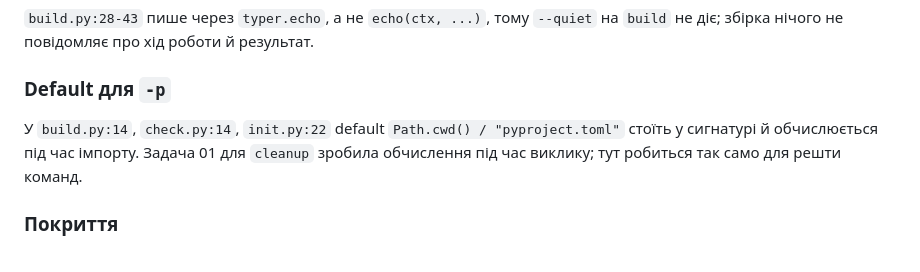
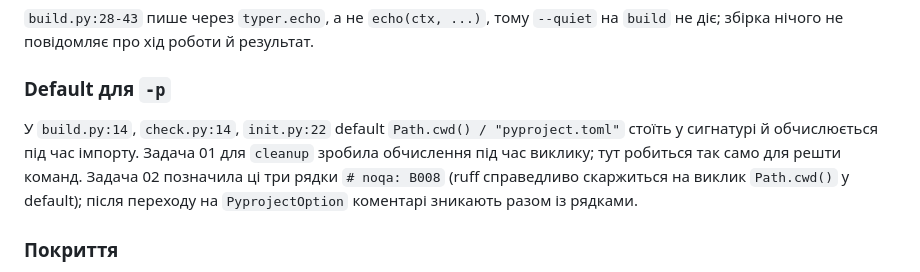
Before and after one commit to ruslan-rv-ua/PyRetort, a Markdown page: docs/tasks/05-build-robustness.md, the part around the change. Rendered like a GitHub page.

```diff
--- a/docs/tasks/05-build-robustness.md
+++ b/docs/tasks/05-build-robustness.md
@@ -30,7 +30,7 @@
 
 ### Default для `-p`
 
-У `build.py:14`, `check.py:14`, `init.py:22` default `Path.cwd() / "pyproject.toml"` стоїть у сигнатурі й обчислюється під час імпорту. Задача 01 для `cleanup` зробила обчислення під час виклику; тут робиться так само для решти команд.
+У `build.py:14`, `check.py:14`, `init.py:22` default `Path.cwd() / "pyproject.toml"` стоїть у сигнатурі й обчислюється під час імпорту. Задача 01 для `cleanup` зробила обчислення під час виклику; тут робиться так само для решти команд. Задача 02 позначила ці три рядки `# noqa: B008` (ruff справедливо скаржиться на виклик `Path.cwd()` у default); після переходу на `PyprojectOption` коментарі зникають разом із рядками.
 
 ### Покриття
 
```
Also changed, not shown: docs/tasks/02-lint-and-types.md (+2 -0 lines).
